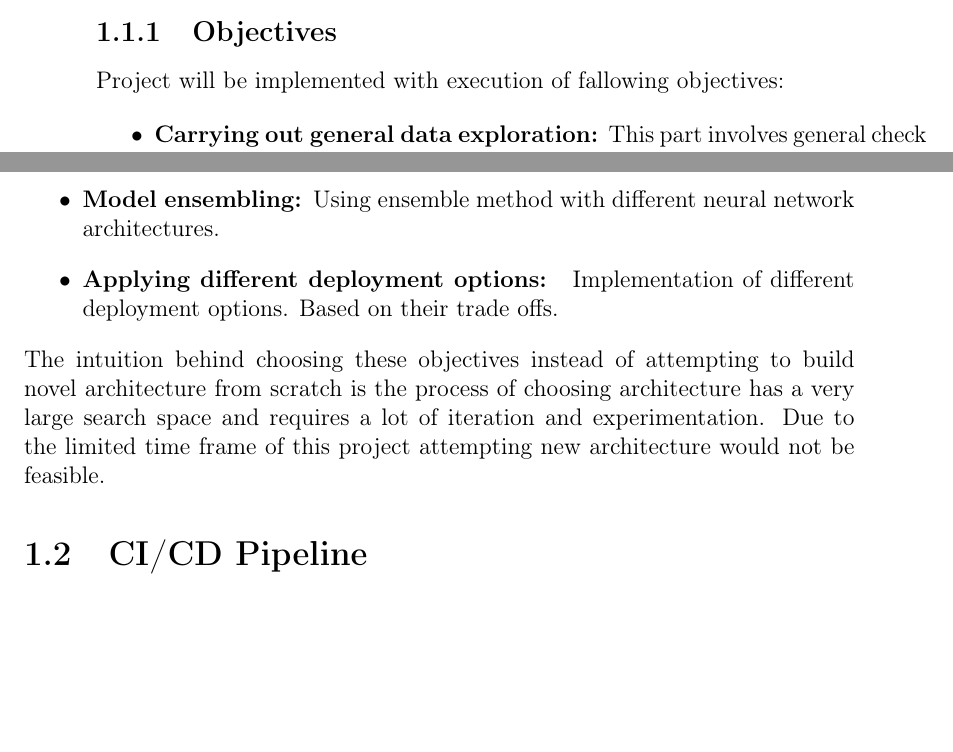
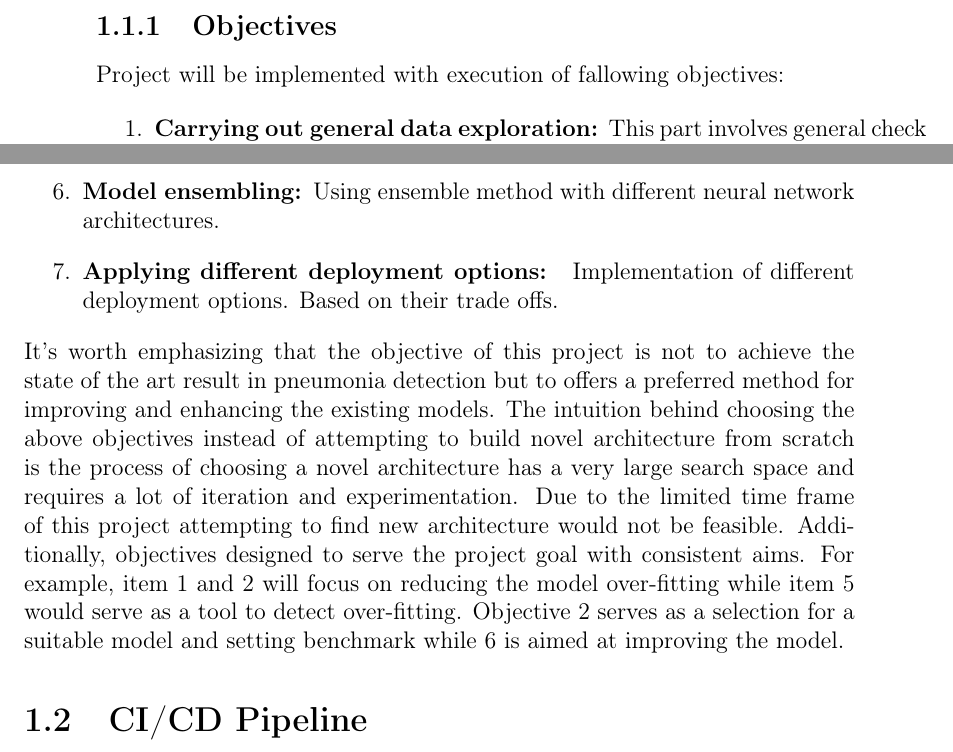
Before and after one commit to bbuluttekin/MSc-Project, a LaTeX thesis (Report/REP_BuluttekinB_DS.tex, which reads Report/chapters/introduction.tex): two parts of pages 9 and 10 of 14, joined at a grey line, cut so that both start at the same text, the shorter picture padded with empty space. Compiled offline with pdfLaTeX.

Commit message:
Extra objective explanation

```diff
--- a/Report/chapters/introduction.tex
+++ b/Report/chapters/introduction.tex
@@ -18,8 +18,9 @@ Project will be implemented with execution of fallowing objectives:
     %\item \textbf{Model refinement: } Prototyping for improved model thorough hyper-parameter tuning.
     %\item Saving trained model for deployment
     \item \textbf{Applying different deployment options: } Implementation of different deployment options. Based on their trade offs.
-\end{itemize}
-The intuition behind choosing these objectives instead of attempting to build novel architecture from scratch is the process of choosing architecture has a very large search space and requires a lot of iteration and experimentation. Due to the limited time frame of this project attempting new architecture would not be feasible.
+\end{enumerate}
+It's worth emphasizing that the objective of this project is not to achieve the state of the art result in pneumonia detection but to offers a preferred method for improving and enhancing the existing models.
+The intuition behind choosing the above objectives instead of attempting to build novel architecture from scratch is the process of choosing a novel architecture has a very large search space and requires a lot of iteration and experimentation. Due to the limited time frame of this project attempting to find new architecture would not be feasible. Additionally, objectives designed to serve the project goal with consistent aims. For example, item 1 and 2 will focus on reducing the model over-fitting while item 5 would serve as a tool to detect over-fitting. Objective 2 serves as a selection for a suitable model and setting benchmark while 6 is aimed at improving the model.
 
 \section{CI/CD Pipeline} \label{sec:cicd}
 In this section, I will give a brief introduction to the CI/CD pipeline to explain what CI/CD is and why it is chosen as a preferred way to build this project.
```
Also changed, not shown: Report/REP_BuluttekinB_DS.pdf, Report/chapters/introduction.tex (2 more changed lines).
